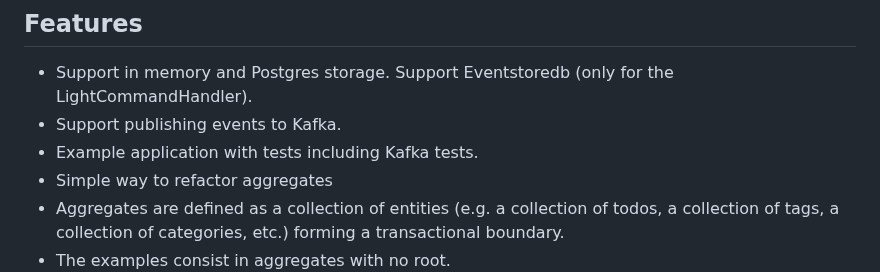
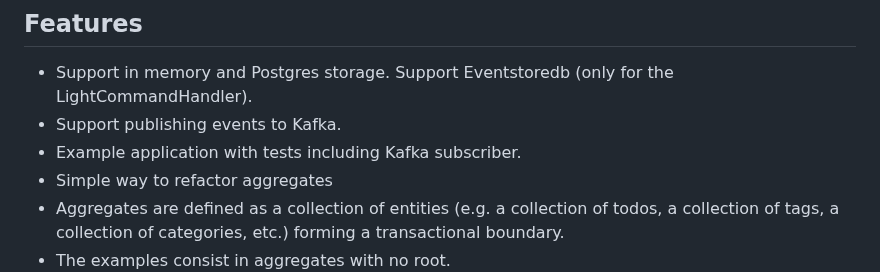
Before and after one commit to tonyx/Sharpino, a Markdown page: README.md, the part around the change. Rendered like a GitHub page.

```diff
--- a/README.md
+++ b/README.md
@@ -17,7 +17,7 @@ Note: events cannot store sensible data (that are regulated by GDPR) because the
 ## Features
 - Support in memory and Postgres storage. Support Eventstoredb (only for the LightCommandHandler).
 - Support publishing events to Kafka.
-- Example application with tests including Kafka tests.
+- Example application with tests including Kafka subscriber.
 - Simple way to refactor aggregates
 - Aggregates are defined as a collection of entities (e.g. a collection of todos, a collection of tags, a collection of categories, etc.) forming a transactional boundary.
 - The examples consist in aggregates with no root.
```
Also changed, not shown: Sharpino.Lib/README.md (+14 -8 lines).
